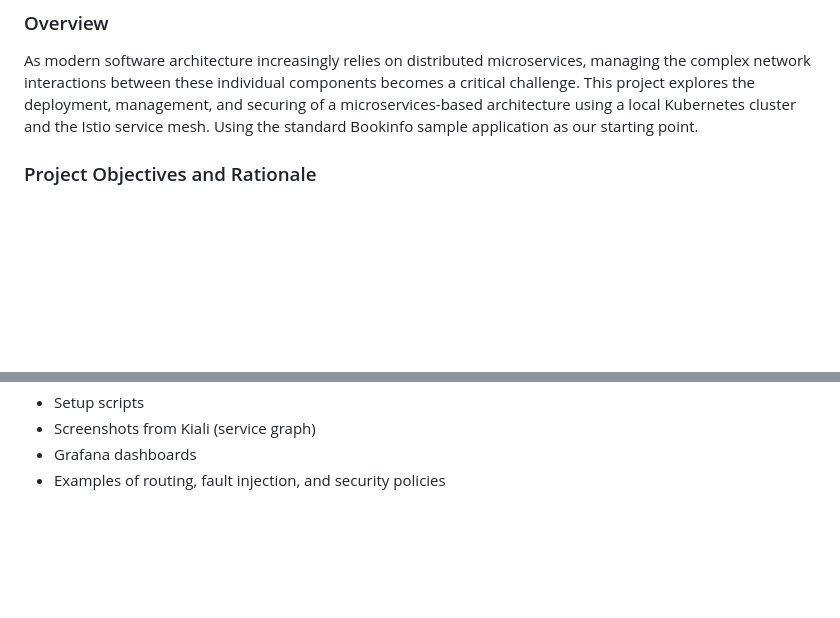
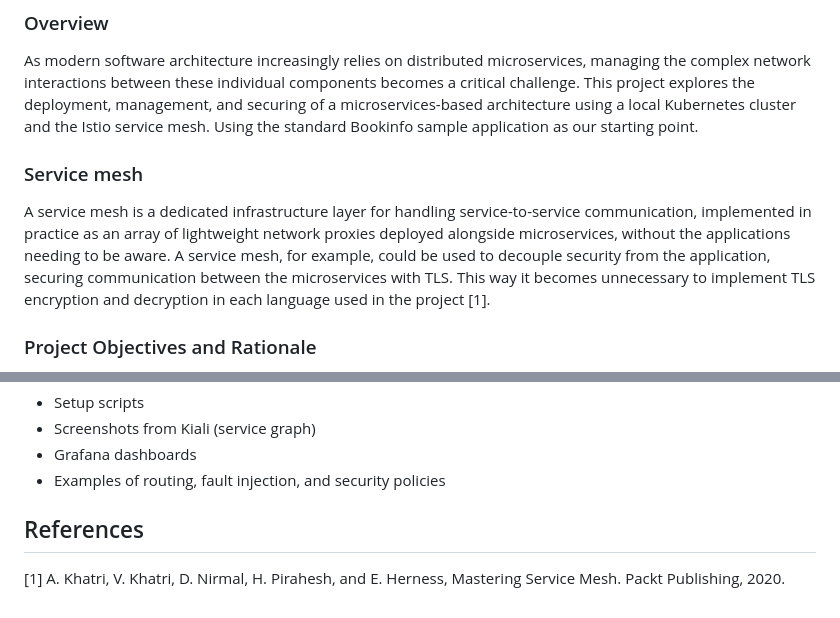
Before and after one commit to Tebansus/PF3882-I-2026_Proyecto_Diego_Esteban_Emmanuel, a Markdown page: propuesta.md, 2 parts joined by grey strips. GitHub-like rendering; blank space fills up the shorter version.

Commit message:
Define service mesh

```diff
--- a/propuesta.md
+++ b/propuesta.md
@@ -3,6 +3,9 @@
 
 ### Overview
 As modern software architecture increasingly relies on distributed microservices, managing the complex network interactions between these individual components becomes a critical challenge. This project explores the deployment, management, and securing of a microservices-based architecture using a local Kubernetes cluster and the Istio service mesh. Using the standard Bookinfo sample application as our starting point.
+
+### Service mesh
+A service mesh is a dedicated infrastructure layer for handling service-to-service communication, implemented in practice as an array of lightweight network proxies deployed alongside microservices, without the applications needing to be aware. A service mesh, for example, could be used to decouple security from the application, securing communication between the microservices with TLS. This way it becomes unnecessary to implement TLS encryption and decryption in each language used in the project [1].
 
 ### Project Objectives and Rationale
 The primary goal of this project is to demonstrate how a service mesh can solve the inherent challenges of running distributed systems. By systematically implementing Istio’s core features, the project focuses on four distinct areas of mesh benefits:
@@ -76,3 +79,6 @@ Finally, the project will be documented with:
 - Screenshots from Kiali (service graph)
 - Grafana dashboards
 - Examples of routing, fault injection, and security policies
+
+## References
+[1] A. Khatri, V. Khatri, D. Nirmal, H. Pirahesh, and E. Herness, Mastering Service Mesh. Packt Publishing, 2020.
```
